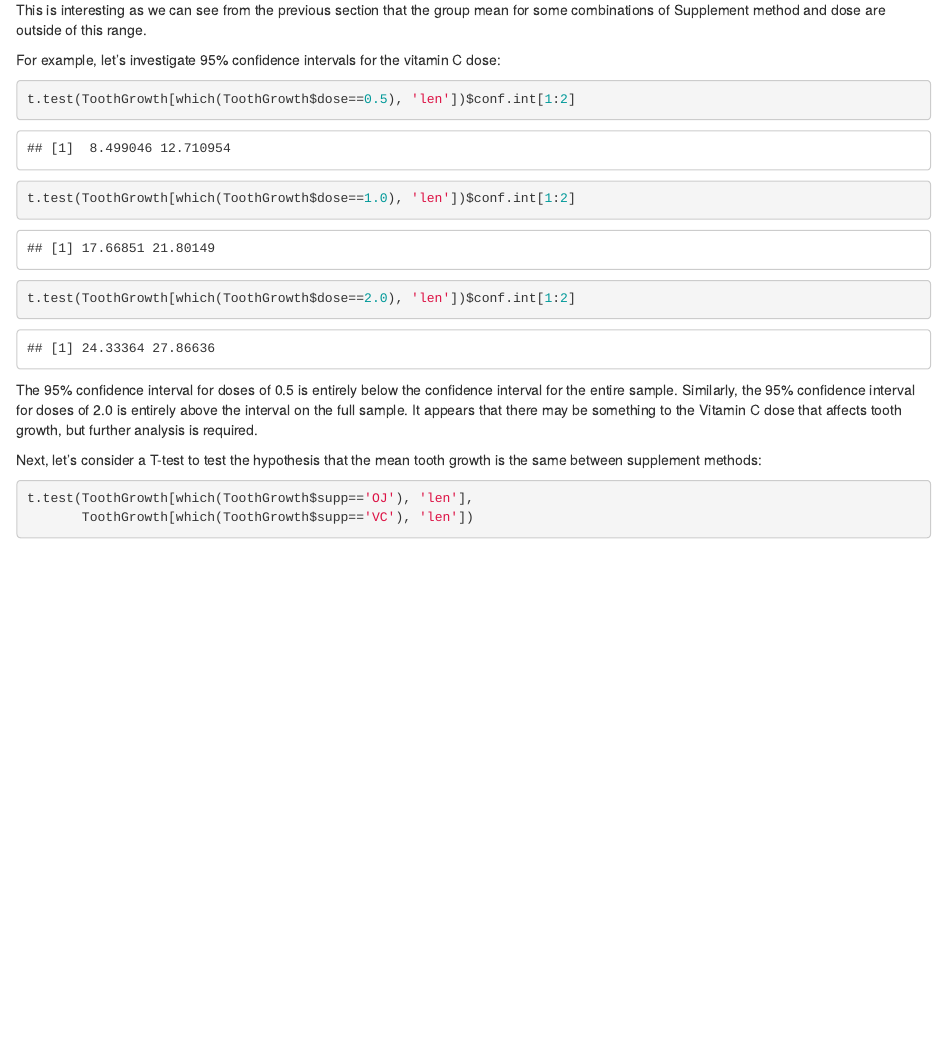
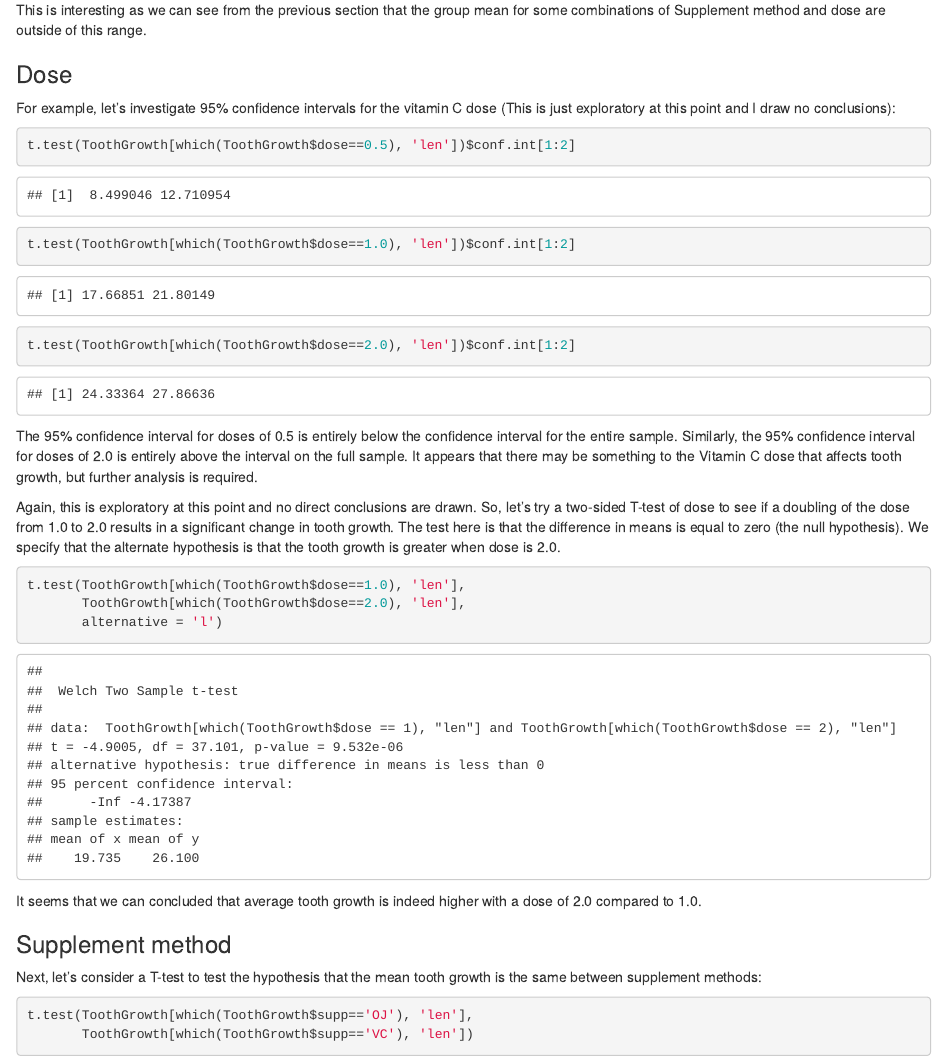
Before and after one commit to andrewjdyck/Coursera-Statistical-Inference, an R Markdown document (ExploratoryReport.Rmd): the page in a window 1100 px wide, from 1530 px down. Rendered offline with R 4.5, knitr and Pandoc, with nearby package versions.

Commit message:
updates to reports

````diff
--- a/ExploratoryReport.Rmd
+++ b/ExploratoryReport.Rmd
@@ -33,7 +34,8 @@ t.test(ToothGrowth$len)$conf.int[1:2]
 
 This is interesting as we can see from the previous section that the group mean for some combinations of Supplement method and dose are outside of this range.
 
-For example, let's investigate 95% confidence intervals for the vitamin C dose:
+### Dose ###
+For example, let's investigate 95% confidence intervals for the vitamin C dose (This is just exploratory at this point and I draw no conclusions):
 
 ```{r}
 t.test(ToothGrowth[which(ToothGrowth$dose==0.5), 'len'])$conf.int[1:2]
@@ -43,6 +45,17 @@ t.test(ToothGrowth[which(ToothGrowth$dose==2.0), 'len'])$conf.int[1:2]
 
 The 95% confidence interval for doses of 0.5 is entirely below the confidence interval for the entire sample. Similarly, the 95% confidence interval for doses of 2.0 is entirely above the interval on the full sample. It appears that there may be something to the Vitamin C dose that affects tooth growth, but further analysis is required.
 
+Again, this is exploratory at this point and no direct conclusions are drawn. So, let's try a two-sided T-test of dose to see if a doubling of the dose from 1.0 to 2.0 results in a significant change in tooth growth. The test here is that the difference in means is equal to zero (the null hypothesis). We specify that the alternate hypothesis is that the tooth growth is greater when dose is 2.0.
+
+```{r}
+t.test(ToothGrowth[which(ToothGrowth$dose==1.0), 'len'],
+       ToothGrowth[which(ToothGrowth$dose==2.0), 'len'],
+       alternative = 'l')
+```
+
+It seems that we can concluded that average tooth growth is indeed higher with a dose of 2.0 compared to 1.0.
+
+### Supplement method ###
 Next, let's consider a T-test to test the hypothesis that the mean tooth growth is the same between supplement methods:
 
 ```{r}
````
Also changed, not shown: SimulationReport.Rmd (+3 -3 lines), ExploratoryReport.html (added), SimulationReport.html (added), ExploratoryReport.Rmd (11 more changed lines).
